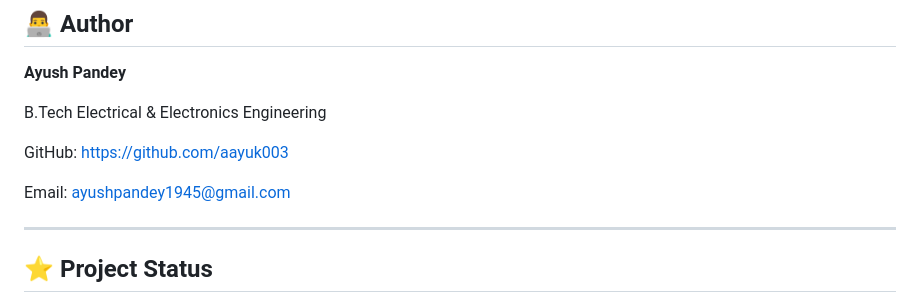
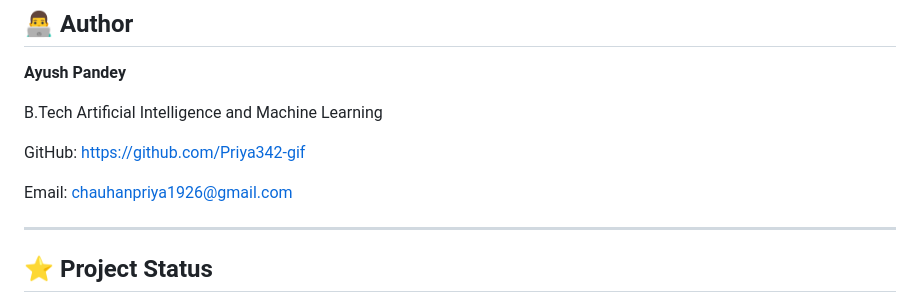
Before and after one commit to Priya342-gif/jobpilot-ai-, a Markdown page: README.md, the part around the change. Drawn GitHub-style.

```diff
--- a/README.md
+++ b/README.md
@@ -729,11 +729,11 @@ candidate.**
 
 **Ayush Pandey**
 
-B.Tech Electrical & Electronics Engineering
+B.Tech Artificial Intelligence and Machine Learning
 
-GitHub: https://github.com/aayuk003
+GitHub: https://github.com/Priya342-gif
 
-Email: ayushpandey1945@gmail.com
+Email: chauhanpriya1926@gmail.com
 
 ------------------------------------------------------------------------
 
```
